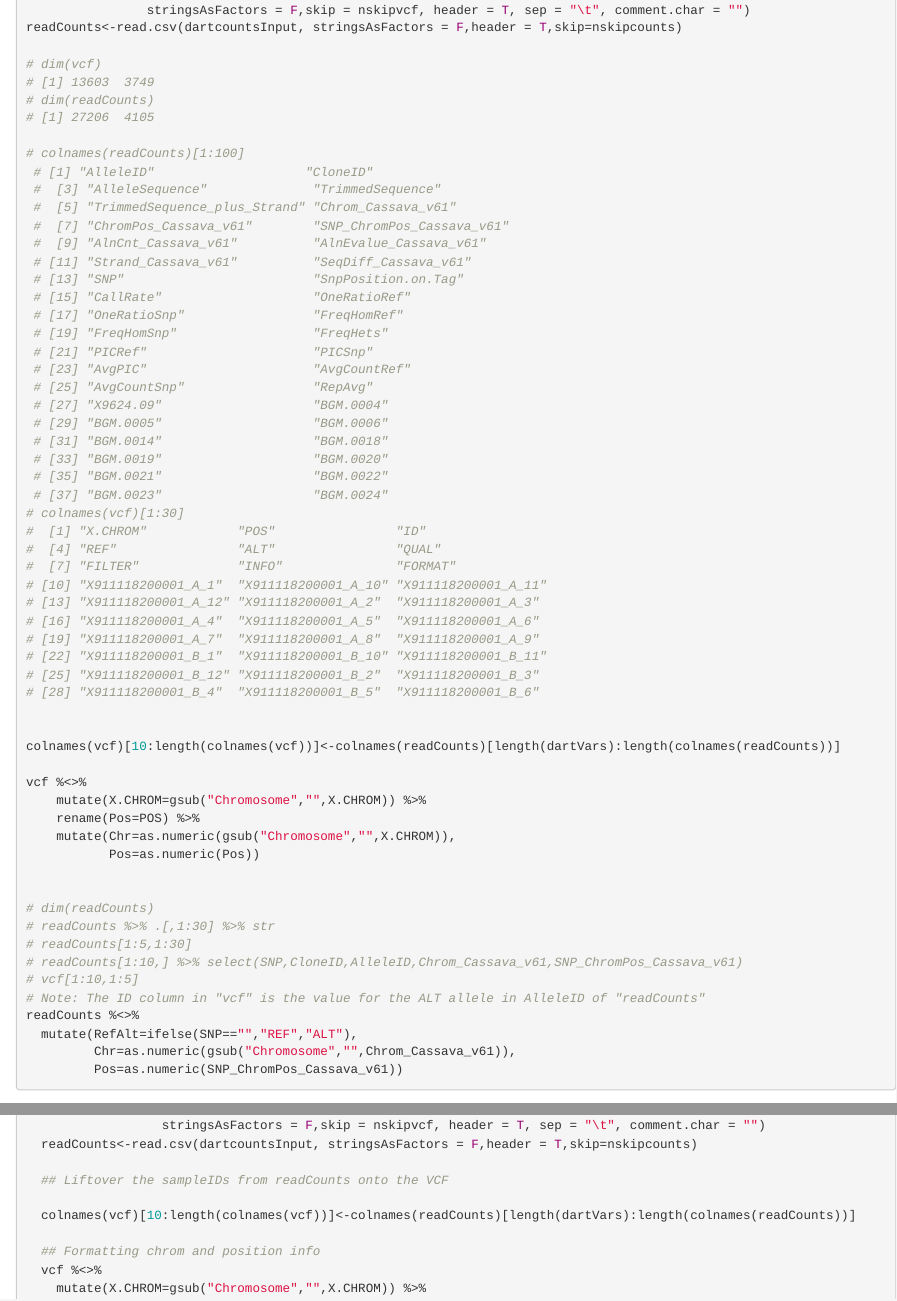
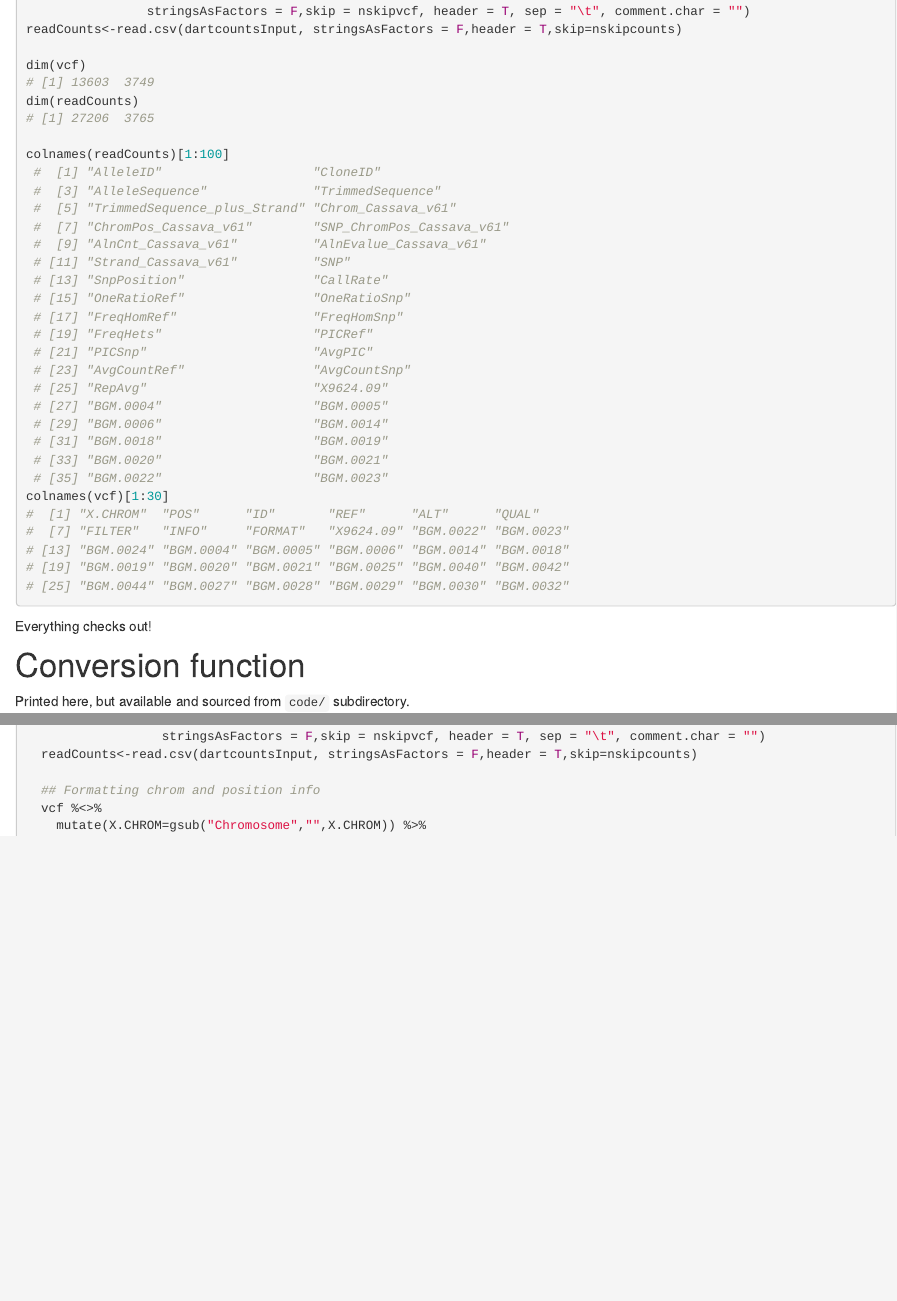
Before and after one commit to wolfemd/NaCRRI_2020GS, an R Markdown document (analysis/convertDCas20_5360_ToVCF.Rmd): the page in a window 1100 px wide, from 860 px down before the commit and from 900 px down after it, so that both start at the same text, and a second part further down, joined at a grey line. Rendered offline with R 4.5, knitr and Pandoc, with nearby package versions; drawn as R Markdown's standard HTML page in place of the format the file asks for.

Commit message:
No longer need to rename VCF columns using readCounts thanks to new file from DArT.

````diff
--- a/analysis/convertDCas20_5360_ToVCF.Rmd
+++ b/analysis/convertDCas20_5360_ToVCF.Rmd
@@ -48,64 +50,39 @@ vcf<-read.table(dartvcfInput,
                 stringsAsFactors = F,skip = nskipvcf, header = T, sep = "\t", comment.char = "")
 readCounts<-read.csv(dartcountsInput, stringsAsFactors = F,header = T,skip=nskipcounts)
 
-# dim(vcf)
+dim(vcf)
 # [1] 13603  3749
-# dim(readCounts)
-# [1] 27206  4105
+dim(readCounts)
+# [1] 27206  3765
 
-# colnames(readCounts)[1:100]
- # [1] "AlleleID"                    "CloneID"
+colnames(readCounts)[1:100]
+ #  [1] "AlleleID"                    "CloneID"
  #  [3] "AlleleSequence"              "TrimmedSequence"
  #  [5] "TrimmedSequence_plus_Strand" "Chrom_Cassava_v61"
  #  [7] "ChromPos_Cassava_v61"        "SNP_ChromPos_Cassava_v61"
  #  [9] "AlnCnt_Cassava_v61"          "AlnEvalue_Cassava_v61"
- # [11] "Strand_Cassava_v61"          "SeqDiff_Cassava_v61"
- # [13] "SNP"                         "SnpPosition.on.Tag"
- # [15] "CallRate"                    "OneRatioRef"
- # [17] "OneRatioSnp"                 "FreqHomRef"
- # [19] "FreqHomSnp"                  "FreqHets"
- # [21] "PICRef"                      "PICSnp"
- # [23] "AvgPIC"                      "AvgCountRef"
- # [25] "AvgCountSnp"                 "RepAvg"
- # [27] "X9624.09"                    "BGM.0004"
- # [29] "BGM.0005"                    "BGM.0006"
- # [31] "BGM.0014"                    "BGM.0018"
- # [33] "BGM.0019"                    "BGM.0020"
- # [35] "BGM.0021"                    "BGM.0022"
- # [37] "BGM.0023"                    "BGM.0024"
-# colnames(vcf)[1:30]
-#  [1] "X.CHROM"            "POS"                "ID"
-#  [4] "REF"                "ALT"                "QUAL"
-#  [7] "FILTER"             "INFO"               "FORMAT"
-# [10] "X911118200001_A_1"  "X911118200001_A_10" "X911118200001_A_11"
-# [13] "X911118200001_A_12" "X911118200001_A_2"  "X911118200001_A_3"
-# [16] "X911118200001_A_4"  "X911118200001_A_5"  "X911118200001_A_6"
-# [19] "X911118200001_A_7"  "X911118200001_A_8"  "X911118200001_A_9"
-# [22] "X911118200001_B_1"  "X911118200001_B_10" "X911118200001_B_11"
-# [25] "X911118200001_B_12" "X911118200001_B_2"  "X911118200001_B_3"
-# [28] "X911118200001_B_4"  "X911118200001_B_5"  "X911118200001_B_6"
+ # [11] "Strand_Cassava_v61"          "SNP"
+ # [13] "SnpPosition"                 "CallRate"
+ # [15] "OneRatioRef"                 "OneRatioSnp"
+ # [17] "FreqHomRef"                  "FreqHomSnp"
+ # [19] "FreqHets"                    "PICRef"
+ # [21] "PICSnp"                      "AvgPIC"
+ # [23] "AvgCountRef"                 "AvgCountSnp"
+ # [25] "RepAvg"                      "X9624.09"
+ # [27] "BGM.0004"                    "BGM.0005"
+ # [29] "BGM.0006"                    "BGM.0014"
+ # [31] "BGM.0018"                    "BGM.0019"
+ # [33] "BGM.0020"                    "BGM.0021"
+ # [35] "BGM.0022"                    "BGM.0023"
+colnames(vcf)[1:30]
+#  [1] "X.CHROM"  "POS"      "ID"       "REF"      "ALT"      "QUAL"
+#  [7] "FILTER"   "INFO"     "FORMAT"   "X9624.09" "BGM.0022" "BGM.0023"
+# [13] "BGM.0024" "BGM.0004" "BGM.0005" "BGM.0006" "BGM.0014" "BGM.0018"
+# [19] "BGM.0019" "BGM.0020" "BGM.0021" "BGM.0025" "BGM.0040" "BGM.0042"
+# [25] "BGM.0044" "BGM.0027" "BGM.0028" "BGM.0029" "BGM.0030" "BGM.0032"
+```
 
-
-colnames(vcf)[10:length(colnames(vcf))]<-colnames(readCounts)[length(dartVars):length(colnames(readCounts))]
-
-vcf %<>%
-    mutate(X.CHROM=gsub("Chromosome","",X.CHROM)) %>%
-    rename(Pos=POS) %>%
-    mutate(Chr=as.numeric(gsub("Chromosome","",X.CHROM)),
-           Pos=as.numeric(Pos))
-
-
-# dim(readCounts)
-# readCounts %>% .[,1:30] %>% str
-# readCounts[1:5,1:30]
-# readCounts[1:10,] %>% select(SNP,CloneID,AlleleID,Chrom_Cassava_v61,SNP_ChromPos_Cassava_v61)
-# vcf[1:10,1:5]
-# Note: The ID column in "vcf" is the value for the ALT allele in AlleleID of "readCounts"
-readCounts %<>%
-  mutate(RefAlt=ifelse(SNP=="","REF","ALT"),
-         Chr=as.numeric(gsub("Chromosome","",Chrom_Cassava_v61)),
-         Pos=as.numeric(SNP_ChromPos_Cassava_v61))
-```
+Everything checks out!
 
 # Conversion function
 Printed here, but available and sourced from `code/` subdirectory.
````
Also changed, not shown: code/convertDart2vcf.R (+0 -4 lines), analysis/convertDCas20_5360_ToVCF.Rmd (16 more changed lines).
